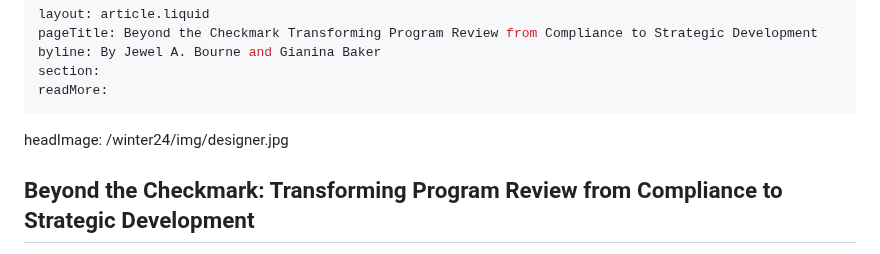
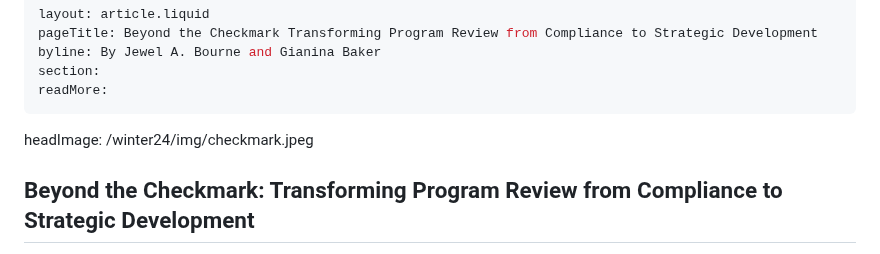
Before and after one commit to itpartnersillinois/occrl-update, a Markdown page: winter24/beyond the checkmark.md, the part around the change. Rendered like a GitHub page.

```diff
--- a/winter24/beyond the checkmark.md
+++ b/winter24/beyond the checkmark.md
@@ -7,7 +7,7 @@ readMore:
 ---
 <ilw-content width="page">
 
-headImage: /winter24/img/designer.jpg
+headImage: /winter24/img/checkmark.jpeg
 
 ## Beyond the Checkmark: Transforming Program Review from Compliance to Strategic Development
 
```
